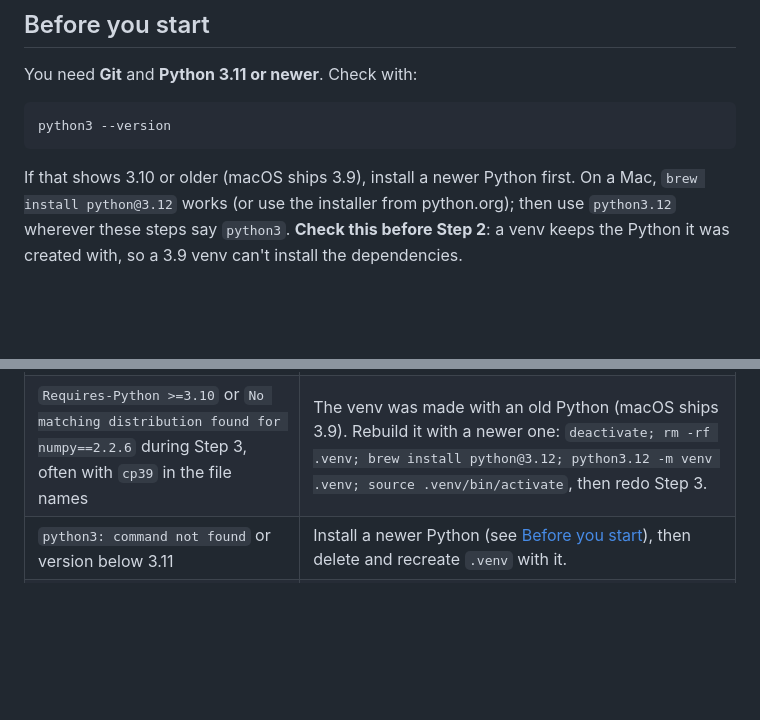
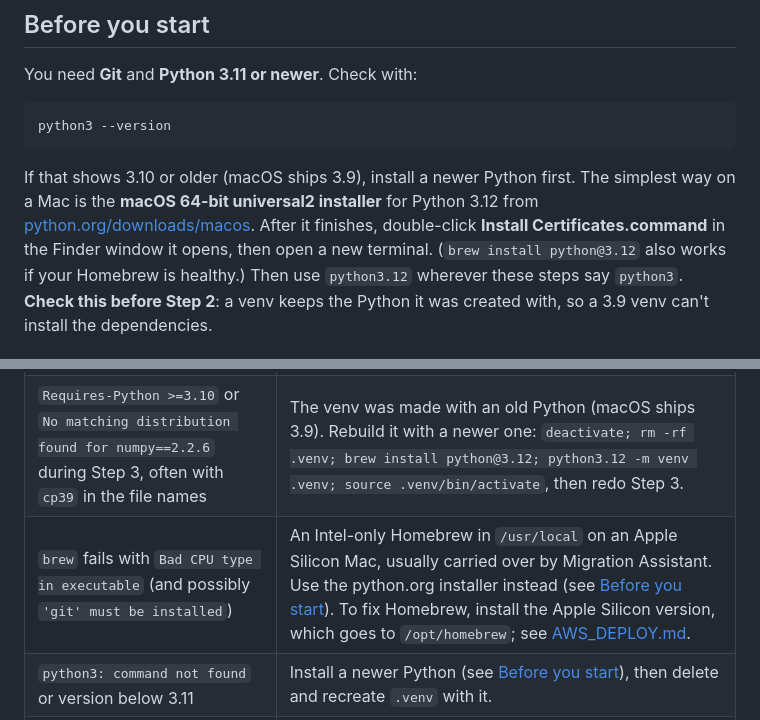
Before and after one commit to rusk2ua/10ghz-web-logger-analyzer, a Markdown page: docs/LOCAL_SETUP.md, 2 parts joined by grey strips. Drawn GitHub-style; blank space fills up the shorter version.

````diff
--- a/docs/LOCAL_SETUP.md
+++ b/docs/LOCAL_SETUP.md
@@ -12,8 +12,11 @@ You need **Git** and **Python 3.11 or newer**. Check with:
 python3 --version
 ```
 
-If that shows 3.10 or older (macOS ships 3.9), install a newer Python first. On a Mac,
-`brew install python@3.12` works (or use the installer from python.org); then use
+If that shows 3.10 or older (macOS ships 3.9), install a newer Python first. The simplest
+way on a Mac is the **macOS 64-bit universal2 installer** for Python 3.12 from
+[python.org/downloads/macos](https://www.python.org/downloads/macos/). After it finishes,
+double-click **Install Certificates.command** in the Finder window it opens, then open a
+new terminal. (`brew install python@3.12` also works if your Homebrew is healthy.) Then use
 `python3.12` wherever these steps say `python3`. **Check this before Step 2**: a venv
 keeps the Python it was created with, so a 3.9 venv can't install the dependencies.
 
@@ -140,6 +143,7 @@ Re-run `pip install -r requirements-dev.txt` only if `backend/requirements.txt`
 |---|---|
 | `Address already in use` | Something else has port 8000. Run `python dev/local_server.py --port 8001` and open that port. |
 | `Requires-Python >=3.10` or `No matching distribution found for numpy==2.2.6` during Step 3, often with `cp39` in the file names | The venv was made with an old Python (macOS ships 3.9). Rebuild it with a newer one: `deactivate; rm -rf .venv; brew install python@3.12; python3.12 -m venv .venv; source .venv/bin/activate`, then redo Step 3. |
+| `brew` fails with `Bad CPU type in executable` (and possibly `'git' must be installed`) | An Intel-only Homebrew in `/usr/local` on an Apple Silicon Mac, usually carried over by Migration Assistant. Use the python.org installer instead (see [Before you start](#before-you-start)). To fix Homebrew, install the Apple Silicon version, which goes to `/opt/homebrew`; see [AWS_DEPLOY.md](AWS_DEPLOY.md#step-1-install-the-tools-one-time). |
 | `python3: command not found` or version below 3.11 | Install a newer Python (see [Before you start](#before-you-start)), then delete and recreate `.venv` with it. |
 | `No module named pandas` (or similar) | The venv isn't active. Run `source .venv/bin/activate`. |
 | pip install fails compiling numpy or pandas | Your pip is too old to find prebuilt wheels. Run `pip install --upgrade pip`, then retry. |
````
Also changed, not shown: docs/AWS_DEPLOY.md (+22 -0 lines).
